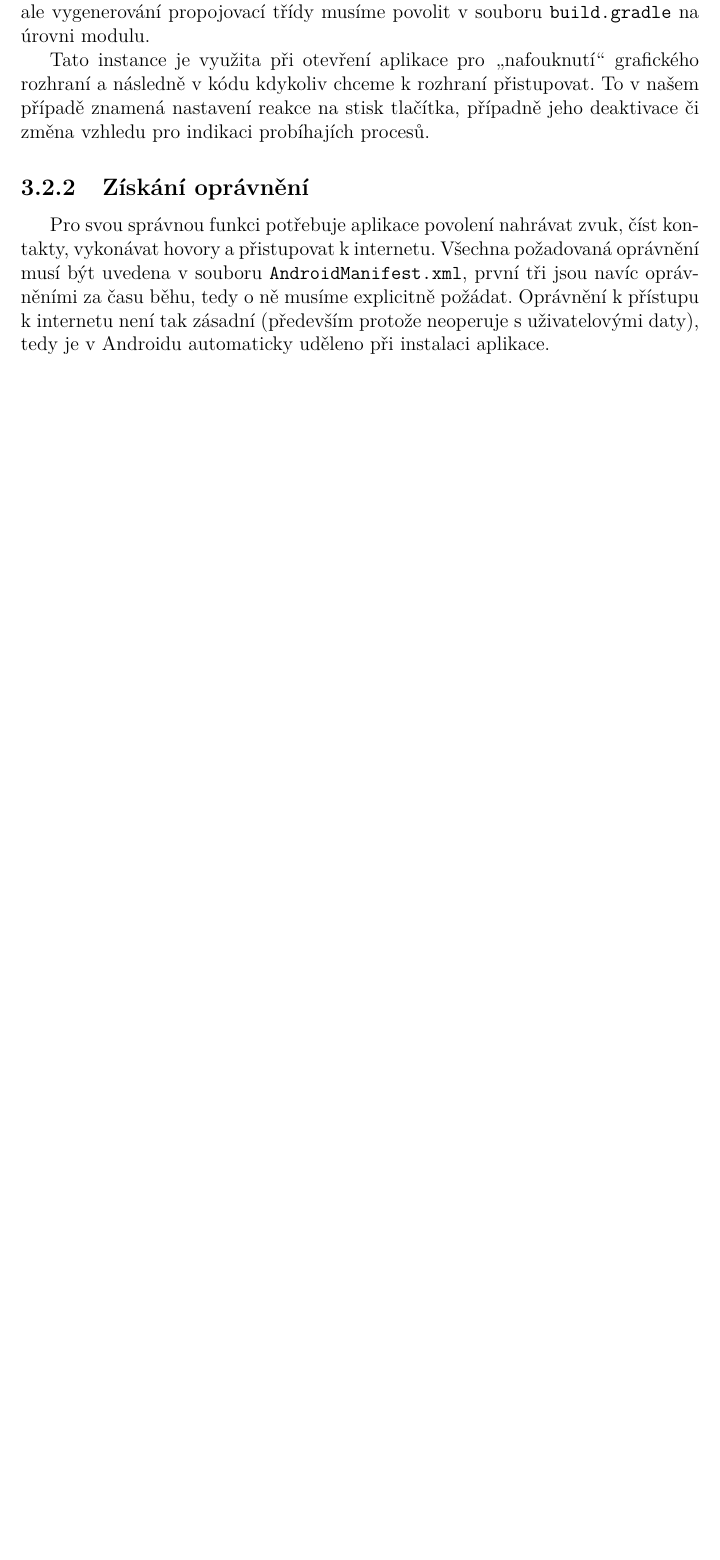
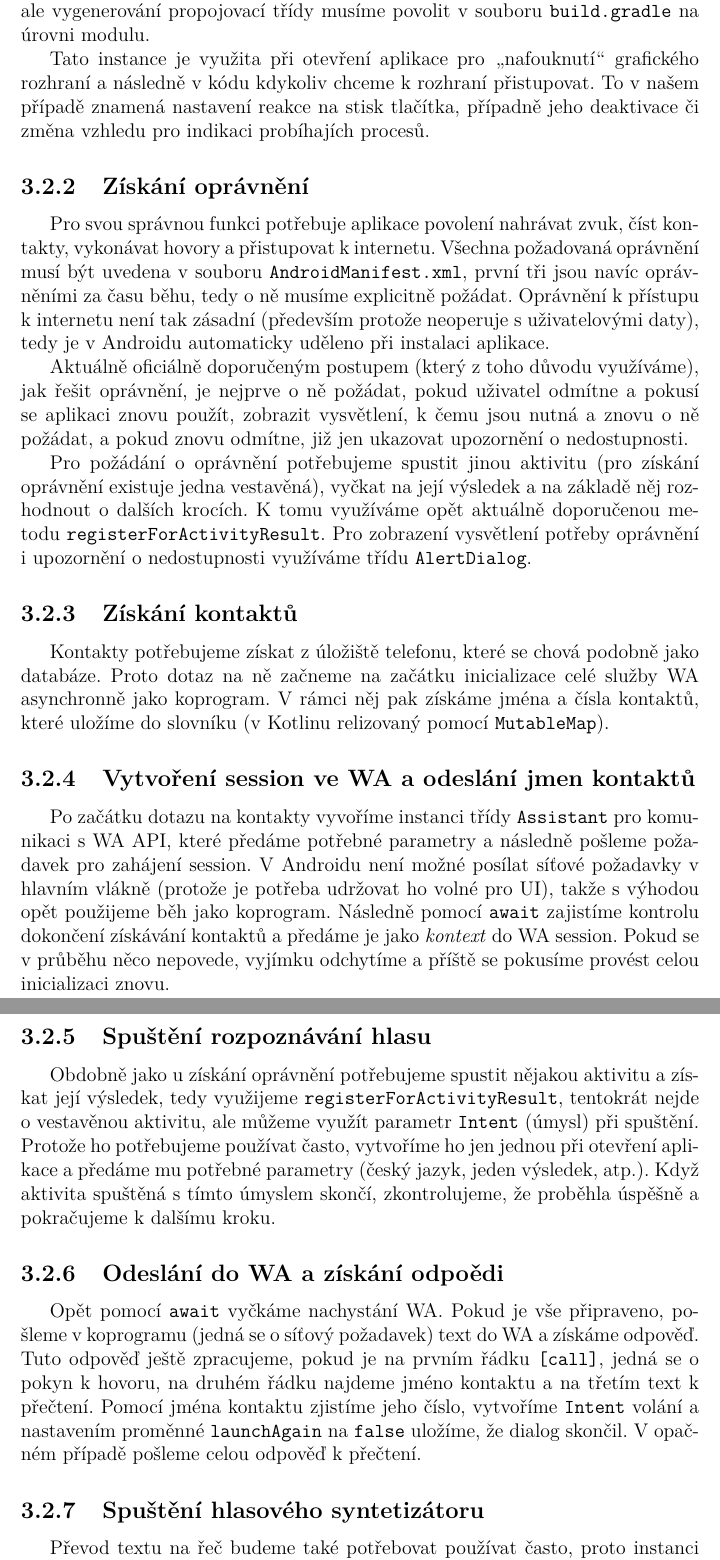
Before and after one commit to b0r3k/dial-dial, a LaTeX thesis (text/cs/prace.tex, which reads text/cs/kap04.tex): part of page 15 of 20 before the commit and two parts of pages 15 and 16 of 21 after it, the two joined at a grey line, cut so that both start at the same text, the shorter picture padded with empty space. Compiled offline with pdfLaTeX.

Commit message:
Finished mobile app description.

```diff
--- a/text/cs/kap04.tex
+++ b/text/cs/kap04.tex
@@ -115,3 +115,56 @@ tři jsou navíc oprávněními za času běhu, tedy o ně musíme explicitně
 požádat. Oprávnění k přístupu k internetu není tak zásadní (především
 protože neoperuje s uživatelovými daty), tedy je v Androidu automaticky
 uděleno při instalaci aplikace.
+
+Aktuálně oficiálně doporučeným postupem (který z toho důvodu využíváme), jak
+řešit oprávnění, je nejprve o ně požádat, pokud uživatel odmítne a pokusí se
+aplikaci znovu použít, zobrazit vysvětlení, k čemu jsou nutná a znovu o ně
+požádat, a pokud znovu odmítne, již jen ukazovat upozornění o nedostupnosti.
+
+Pro požádání o oprávnění potřebujeme spustit jinou aktivitu (pro získání
+oprávnění existuje jedna vestavěná), vyčkat na její výsledek a na základě
+něj rozhodnout o dalších krocích. K tomu využíváme opět aktuálně doporučenou
+metodu \texttt{registerForActivityResult}. Pro zobrazení vysvětlení potřeby
+oprávnění i upozornění o nedostupnosti využíváme třídu \texttt{AlertDialog}.
+
+\subsection{Získání kontaktů}
+
+Kontakty potřebujeme získat z úložiště telefonu, které se chová podobně jako
+databáze. Proto dotaz na ně začneme na začátku inicializace celé služby WA
+asynchronně jako koprogram. V rámci něj pak získáme jména a čísla kontaktů,
+které uložíme do slovníku (v Kotlinu relizovaný pomocí \texttt{MutableMap}).
+
+\subsection{Vytvoření session ve WA a odeslání jmen kontaktů}
+
+Po začátku dotazu na kontakty vyvoříme instanci třídy \texttt{Assistant}
+pro komunikaci s WA API, které předáme potřebné parametry a následně pošleme
+požadavek pro zahájení session. V Androidu není možné posílat síťové požadavky
+v hlavním vlákně (protože je potřeba udržovat ho volné pro UI), takže s výhodou
+opět použijeme běh jako koprogram. Následně pomocí \texttt{await} zajistíme
+kontrolu dokončení získávání kontaktů a předáme je jako \textit{kontext} do
+WA session. Pokud se v průběhu něco nepovede, vyjímku odchytíme a příště
+se pokusíme provést celou inicializaci znovu.
+
+\subsection{Spuštění rozpoznávání hlasu}
+
+Obdobně jako u získání
+oprávnění potřebujeme spustit nějakou aktivitu a získat její výsledek, tedy
+využijeme \texttt{registerForActivityResult}, tentokrát nejde o vestavěnou
+aktivitu, ale můžeme využít parametr \texttt{Intent} (úmysl) při spuštění.
+Protože ho potřebujeme používat často, vytvoříme ho jen jednou při otevření
+aplikace a předáme mu potřebné parametry (český jazyk, jeden výsledek, atp.).
+Když aktivita spuštěná s tímto úmyslem skončí, zkontrolujeme, že proběhla
+úspěšně a pokračujeme k dalšímu kroku.
+
+\subsection{Odeslání do WA a získání odpoědi}
+Opět pomocí \texttt{await} vyčkáme nachystání WA. Pokud je vše připraveno,
+pošleme v koprogramu (jedná se o síťový požadavek) text do WA a získáme odpověď.
+Tuto odpověď ještě zpracujeme, pokud je na prvním řádku \texttt{[call]}, jedná
+se o pokyn k hovoru, na druhém řádku najdeme jméno kontaktu a na třetím text k
+přečtení. Pomocí jména kontaktu zjistíme jeho číslo, vytvoříme \texttt{Intent}
+volání a nastavením proměnné \texttt{launchAgain} na \texttt{false} uložíme,
+že dialog skončil. V opačném případě pošleme celou odpověď k přečtení.
+
+\subsection{Spuštění hlasového syntetizátoru}
+
+Převod textu na řeč budeme také potřebovat používat často, proto instanci
```
Also changed, not shown: text/cs/kap04.tex (14 more changed lines).
